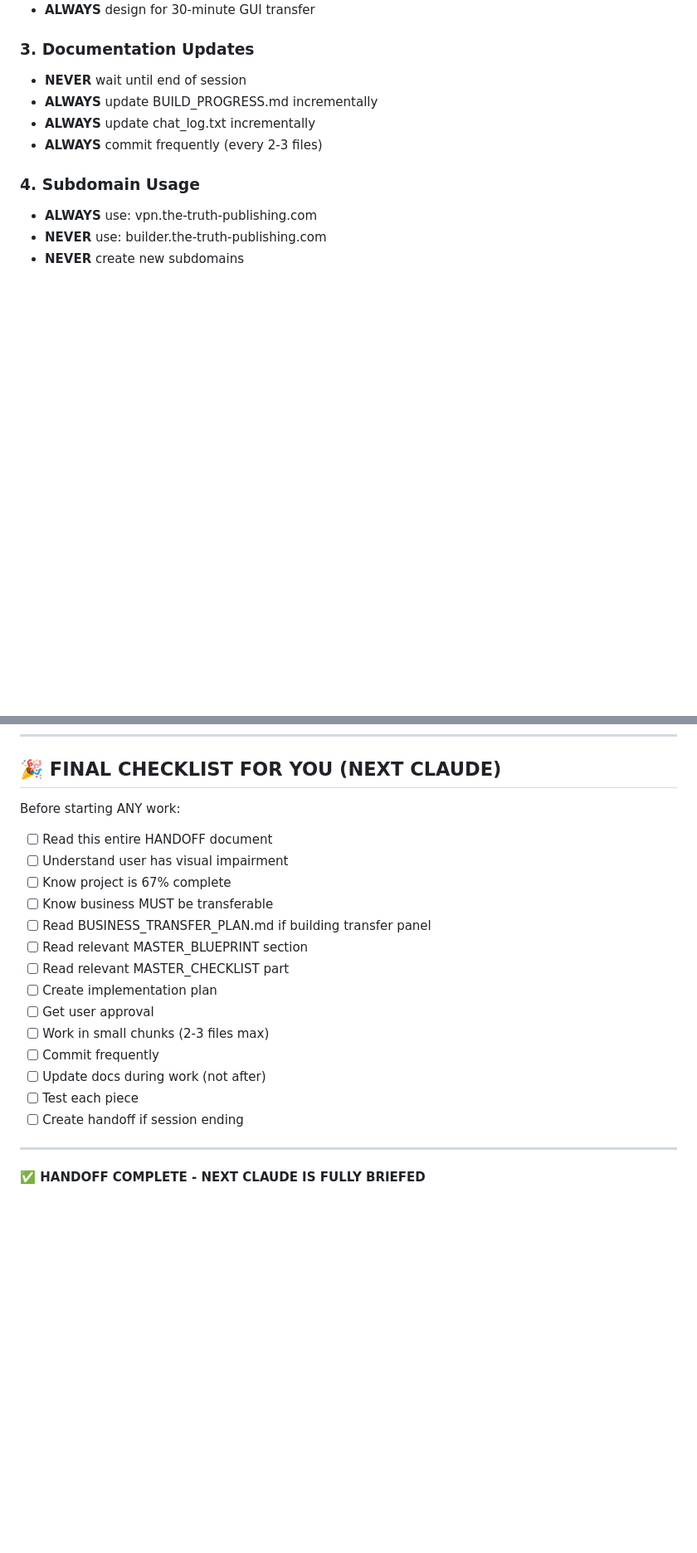
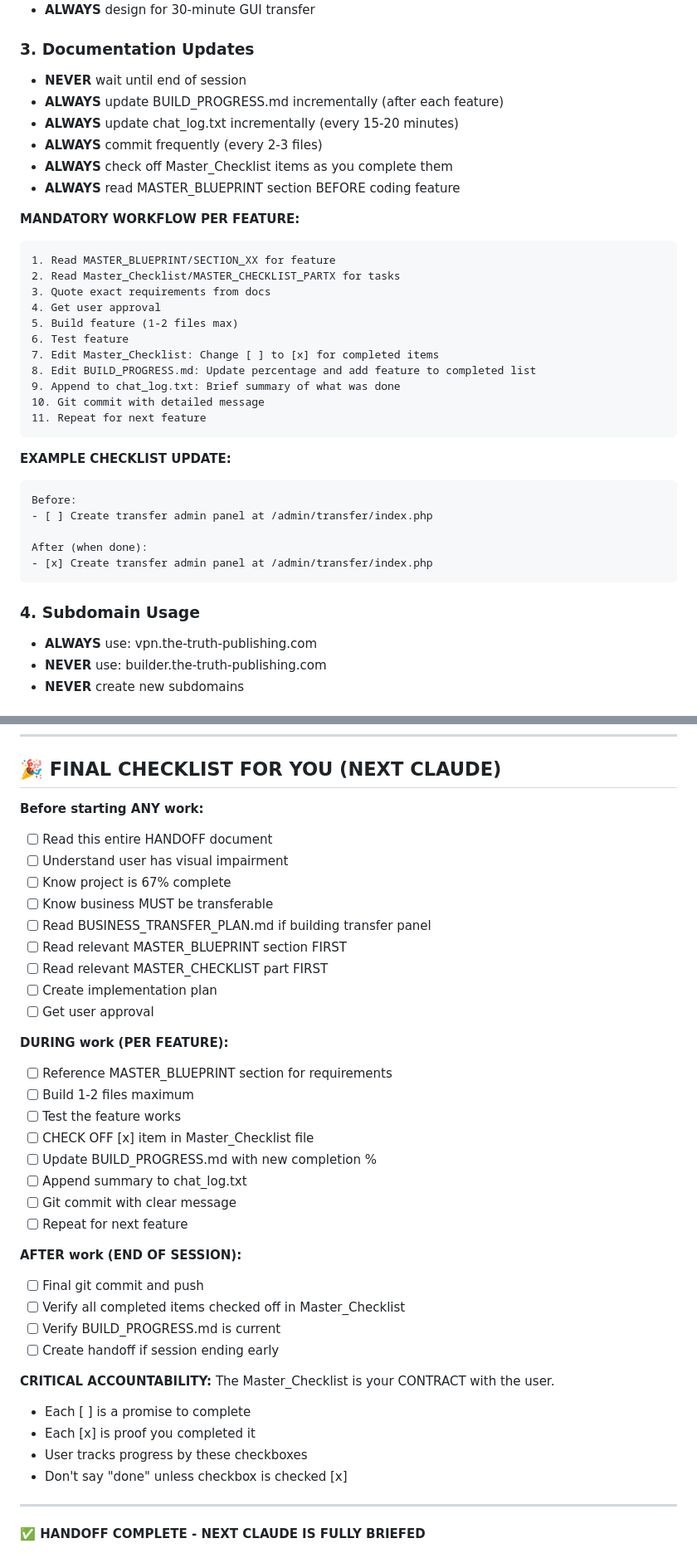
Before and after one commit to PaulHalonen/truevault-vpn, a Markdown page: HANDOFF_FOR_NEXT_SESSION.md, 2 parts joined by grey strips. Shown at 83% size. Rendered like a GitHub page; blank space fills up the shorter version.

Commit message:
CRITICAL UPDATE: Add explicit checklist accountability instructions
Added mandatory workflow for next Claude:
- MUST read MASTER_BLUEPRINT section BEFORE coding
- MUST read Master_Checklist part BEFORE coding
- MUST check off [x] items as completed
- MUST update BUILD_PROGRESS.md after each feature
- MUST append to chat_log.txt every 15-20 minutes
- MUST commit after each feature (2-3 files max)

ACCOUNTABILITY SYSTEM:
- Master_Checklist [ ] boxes are a CONTRACT
- Each [x] is proof of completion
- User tracks progress by these checkboxes
- Don't claim 'done' without checking [x]

WORKFLOW PER FEATURE:
1. Read MASTER_BLUEPRINT section
2. Read Master_Checklist items
3. Quote requirements
4. Get approval
5. Build (1-2 files)
6. Test
7. Check off [x] in Master_Checklist
8. Update BUILD_PROGRESS.md
9. Append to chat_log.txt
10. Commit
11. Repeat

This ensures next Claude follows systematic approach and maintains
proper documentation throughout the build process.

````diff
--- a/HANDOFF_FOR_NEXT_SESSION.md
+++ b/HANDOFF_FOR_NEXT_SESSION.md
@@ -702,9 +717,35 @@ Create new handoff doc if session ending early
 
 ### **3. Documentation Updates**
 - **NEVER** wait until end of session
-- **ALWAYS** update BUILD_PROGRESS.md incrementally
-- **ALWAYS** update chat_log.txt incrementally
+- **ALWAYS** update BUILD_PROGRESS.md incrementally (after each feature)
+- **ALWAYS** update chat_log.txt incrementally (every 15-20 minutes)
 - **ALWAYS** commit frequently (every 2-3 files)
+- **ALWAYS** check off Master_Checklist items as you complete them
+- **ALWAYS** read MASTER_BLUEPRINT section BEFORE coding feature
+
+**MANDATORY WORKFLOW PER FEATURE:**
+```
+1. Read MASTER_BLUEPRINT/SECTION_XX for feature
+2. Read Master_Checklist/MASTER_CHECKLIST_PARTX for tasks
+3. Quote exact requirements from docs
+4. Get user approval
+5. Build feature (1-2 files max)
+6. Test feature
+7. Edit Master_Checklist: Change [ ] to [x] for completed items
+8. Edit BUILD_PROGRESS.md: Update percentage and add feature to completed list
+9. Append to chat_log.txt: Brief summary of what was done
+10. Git commit with detailed message
+11. Repeat for next feature
+```
+
+**EXAMPLE CHECKLIST UPDATE:**
+```markdown
+Before:
+- [ ] Create transfer admin panel at /admin/transfer/index.php
+
+After (when done):
+- [x] Create transfer admin panel at /admin/transfer/index.php
+```
 
 ### **4. Subdomain Usage**
 - **ALWAYS** use: vpn.the-truth-publishing.com
@@ -863,21 +904,39 @@ Should I proceed with the Transfer Admin Panel?
 
 ## 🎉 FINAL CHECKLIST FOR YOU (NEXT CLAUDE)
 
-Before starting ANY work:
+**Before starting ANY work:**
 - [ ] Read this entire HANDOFF document
 - [ ] Understand user has visual impairment
 - [ ] Know project is 67% complete
 - [ ] Know business MUST be transferable
 - [ ] Read BUSINESS_TRANSFER_PLAN.md if building transfer panel
-- [ ] Read relevant MASTER_BLUEPRINT section
-- [ ] Read relevant MASTER_CHECKLIST part
+- [ ] Read relevant MASTER_BLUEPRINT section FIRST
+- [ ] Read relevant MASTER_CHECKLIST part FIRST
 - [ ] Create implementation plan
 - [ ] Get user approval
-- [ ] Work in small chunks (2-3 files max)
-- [ ] Commit frequently
-- [ ] Update docs during work (not after)
-- [ ] Test each piece
-- [ ] Create handoff if session ending
+
+**DURING work (PER FEATURE):**
+- [ ] Reference MASTER_BLUEPRINT section for requirements
+- [ ] Build 1-2 files maximum
+- [ ] Test the feature works
+- [ ] CHECK OFF [x] item in Master_Checklist file
+- [ ] Update BUILD_PROGRESS.md with new completion %
+- [ ] Append summary to chat_log.txt
+- [ ] Git commit with clear message
+- [ ] Repeat for next feature
+
+**AFTER work (END OF SESSION):**
+- [ ] Final git commit and push
+- [ ] Verify all completed items checked off in Master_Checklist
+- [ ] Verify BUILD_PROGRESS.md is current
+- [ ] Create handoff if session ending early
+
+**CRITICAL ACCOUNTABILITY:**
+The Master_Checklist is your CONTRACT with the user.
+- Each [ ] is a promise to complete
+- Each [x] is proof you completed it
+- User tracks progress by these checkboxes
+- Don't say "done" unless checkbox is checked [x]
 
 ---
 
````
Also changed, not shown: other parts of HANDOFF_FOR_NEXT_SESSION.md (+17 -2 lines).
